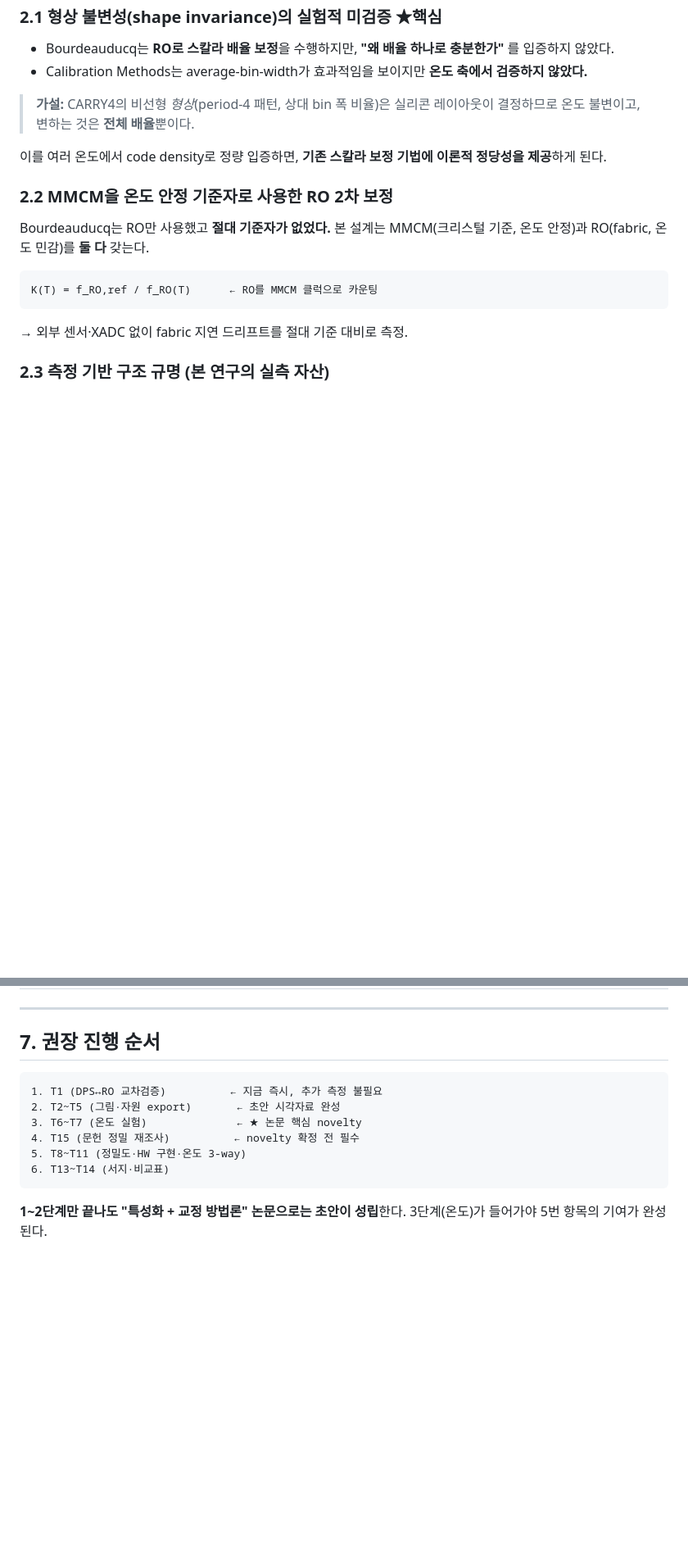
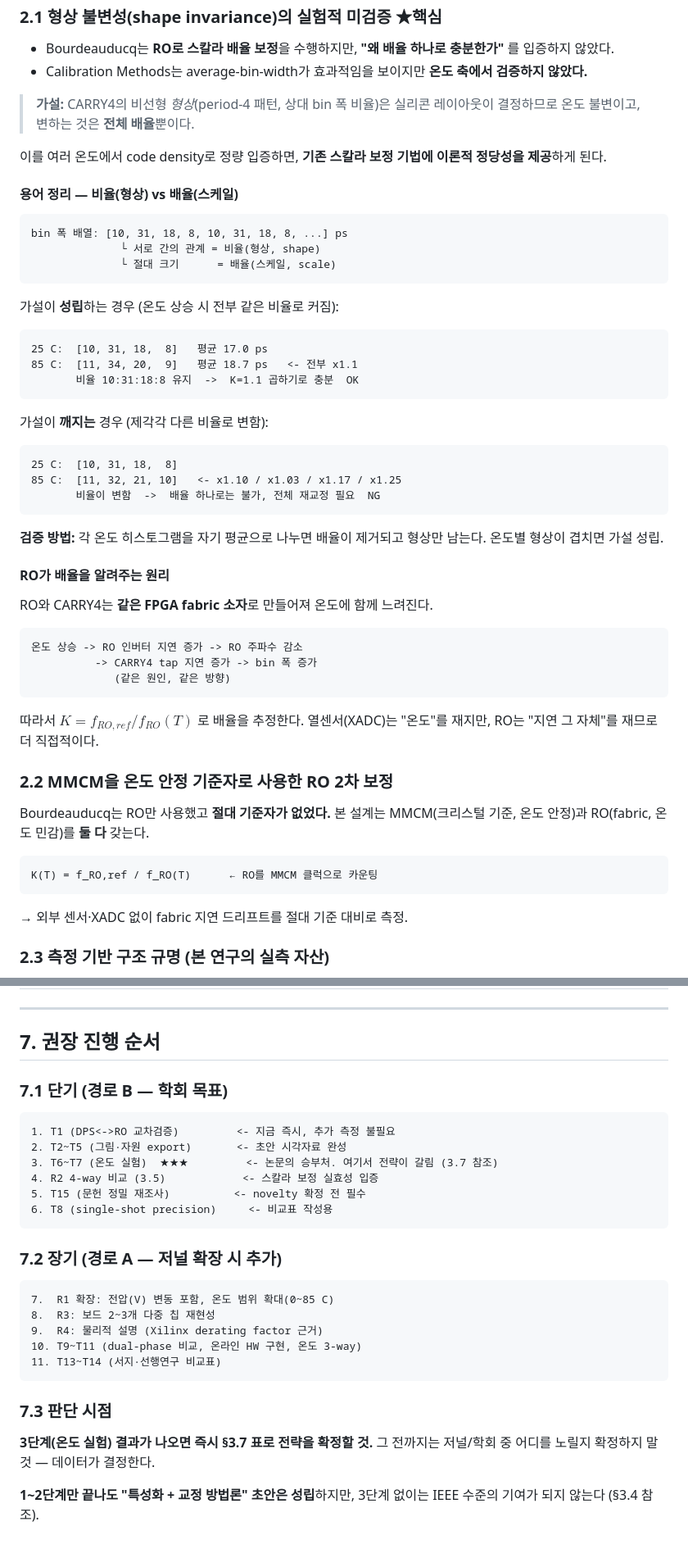
Before and after one commit to mainre905/TDC, a Markdown page: Markdown/Paper_Roadmap.md, 2 parts joined by grey strips. Shown at 82% size. Rendered like a GitHub page; blank space fills up the shorter version.

````diff
--- a/Markdown/Paper_Roadmap.md
+++ b/Markdown/Paper_Roadmap.md
@@ -45,6 +45,42 @@
 
 이를 여러 온도에서 code density로 정량 입증하면, **기존 스칼라 보정 기법에 이론적 정당성을 제공**하게 된다.
 
+#### 용어 정리 — 비율(형상) vs 배율(스케일)
+
+```
+bin 폭 배열: [10, 31, 18, 8, 10, 31, 18, 8, ...] ps
+              └ 서로 간의 관계 = 비율(형상, shape)
+              └ 절대 크기      = 배율(스케일, scale)
+```
+
+가설이 **성립**하는 경우 (온도 상승 시 전부 같은 비율로 커짐):
+```
+25 C:  [10, 31, 18,  8]   평균 17.0 ps
+85 C:  [11, 34, 20,  9]   평균 18.7 ps   <- 전부 x1.1
+       비율 10:31:18:8 유지  ->  K=1.1 곱하기로 충분  OK
+```
+
+가설이 **깨지는** 경우 (제각각 다른 비율로 변함):
+```
+25 C:  [10, 31, 18,  8]
+85 C:  [11, 32, 21, 10]   <- x1.10 / x1.03 / x1.17 / x1.25
+       비율이 변함  ->  배율 하나로는 불가, 전체 재교정 필요  NG
+```
+
+**검증 방법:** 각 온도 히스토그램을 자기 평균으로 나누면 배율이 제거되고 형상만
+남는다. 온도별 형상이 겹치면 가설 성립.
+
+#### RO가 배율을 알려주는 원리
+
+RO와 CARRY4는 **같은 FPGA fabric 소자**로 만들어져 온도에 함께 느려진다.
+```
+온도 상승 -> RO 인버터 지연 증가 -> RO 주파수 감소
+          -> CARRY4 tap 지연 증가 -> bin 폭 증가
+             (같은 원인, 같은 방향)
+```
+따라서 $K = f_{RO,ref} / f_{RO}(T)$ 로 배율을 추정한다.
+열센서(XADC)는 "온도"를 재지만, RO는 "지연 그 자체"를 재므로 더 직접적이다.
+
 ### 2.2 MMCM을 온도 안정 기준자로 사용한 RO 2차 보정
 
 Bourdeauducq는 RO만 사용했고 **절대 기준자가 없었다.** 본 설계는 MMCM(크리스털 기준, 온도 안정)과 RO(fabric, 온도 민감)를 **둘 다** 갖는다.
@@ -188,14 +293,31 @@ LED 부하 대조  : net 4227→2143 ps 인데 DNL 4.23→4.20 (배선지연 무
 
 ## 7. 권장 진행 순서
 
+### 7.1 단기 (경로 B — 학회 목표)
+
 ```
-1. T1 (DPS↔RO 교차검증)          ← 지금 즉시, 추가 측정 불필요
-2. T2~T5 (그림·자원 export)       ← 초안 시각자료 완성
-3. T6~T7 (온도 실험)              ← ★ 논문 핵심 novelty
-4. T15 (문헌 정밀 재조사)          ← novelty 확정 전 필수
-5. T8~T11 (정밀도·HW 구현·온도 3-way)
-6. T13~T14 (서지·비교표)
+1. T1 (DPS<->RO 교차검증)         <- 지금 즉시, 추가 측정 불필요
+2. T2~T5 (그림·자원 export)       <- 초안 시각자료 완성
+3. T6~T7 (온도 실험)  ★★★         <- 논문의 승부처. 여기서 전략이 갈림 (3.7 참조)
+4. R2 4-way 비교 (3.5)            <- 스칼라 보정 실효성 입증
+5. T15 (문헌 정밀 재조사)          <- novelty 확정 전 필수
+6. T8 (single-shot precision)     <- 비교표 작성용
 ```
 
-**1~2단계만 끝나도 "특성화 + 교정 방법론" 논문으로는 초안이 성립**한다.
-3단계(온도)가 들어가야 5번 항목의 기여가 완성된다.
+### 7.2 장기 (경로 A — 저널 확장 시 추가)
+
+```
+7.  R1 확장: 전압(V) 변동 포함, 온도 범위 확대(0~85 C)
+8.  R3: 보드 2~3개 다중 칩 재현성
+9.  R4: 물리적 설명 (Xilinx derating factor 근거)
+10. T9~T11 (dual-phase 비교, 온라인 HW 구현, 온도 3-way)
+11. T13~T14 (서지·선행연구 비교표)
+```
+
+### 7.3 판단 시점
+
+**3단계(온도 실험) 결과가 나오면 즉시 §3.7 표로 전략을 확정할 것.**
+그 전까지는 저널/학회 중 어디를 노릴지 확정하지 말 것 — 데이터가 결정한다.
+
+**1~2단계만 끝나도 "특성화 + 교정 방법론" 초안은 성립**하지만,
+3단계 없이는 IEEE 수준의 기여가 되지 않는다 (§3.4 참조).
````
Also changed, not shown: other parts of Markdown/Paper_Roadmap.md (+69 -0 lines).
